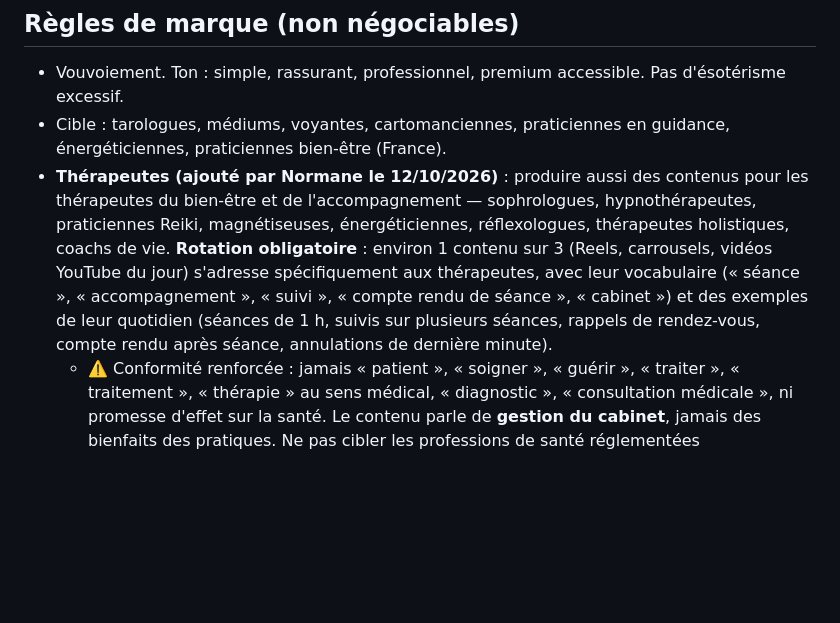
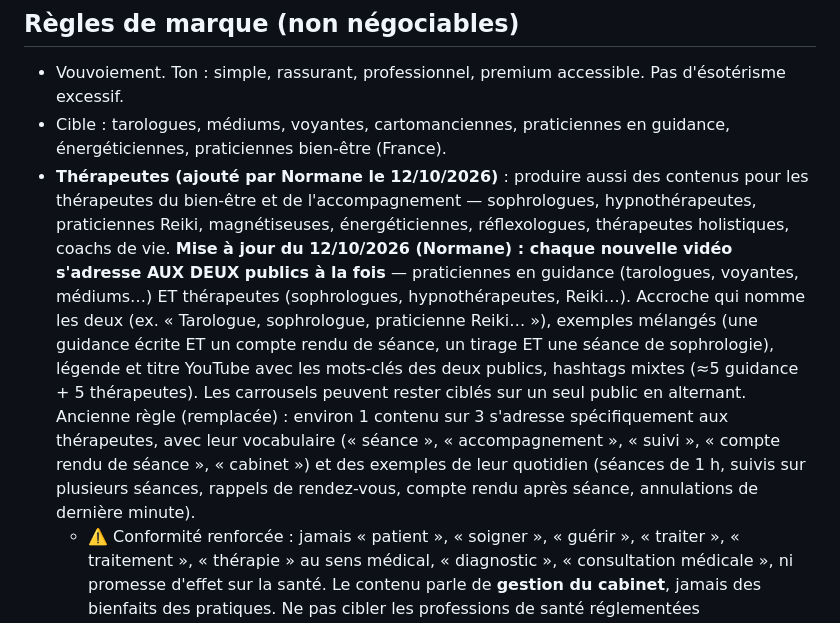
Before and after one commit to guidpilot/guidpilot-media, a Markdown page: atelier/README.md, the part around the change. Rendered like a GitHub page; blank space fills up the shorter version.

Commit message:
Ciblage : chaque vidéo s'adresse aux praticiennes en guidance ET aux thérapeutes
Co-Authored-By: Claude Opus 5.5 <noreply@anthropic.com>
Claude-Session: https://claude.ai/code/session_01TMawpJtdNeuK5sUbRDmCuF

```diff
--- a/atelier/README.md
+++ b/atelier/README.md
@@ -7,7 +7,7 @@ Ce dossier contient tout ce qu'il faut pour produire, dans une session neuve, le
 
 - Vouvoiement. Ton : simple, rassurant, professionnel, premium accessible. Pas d'ésotérisme excessif.
 - Cible : tarologues, médiums, voyantes, cartomanciennes, praticiennes en guidance, énergéticiennes, praticiennes bien-être (France).
-- **Thérapeutes (ajouté par Normane le 12/10/2026)** : produire aussi des contenus pour les thérapeutes du bien-être et de l'accompagnement — sophrologues, hypnothérapeutes, praticiennes Reiki, magnétiseuses, énergéticiennes, réflexologues, thérapeutes holistiques, coachs de vie. **Rotation obligatoire** : environ 1 contenu sur 3 (Reels, carrousels, vidéos YouTube du jour) s'adresse spécifiquement aux thérapeutes, avec leur vocabulaire (« séance », « accompagnement », « suivi », « compte rendu de séance », « cabinet ») et des exemples de leur quotidien (séances de 1 h, suivis sur plusieurs séances, rappels de rendez-vous, compte rendu après séance, annulations de dernière minute).
+- **Thérapeutes (ajouté par Normane le 12/10/2026)** : produire aussi des contenus pour les thérapeutes du bien-être et de l'accompagnement — sophrologues, hypnothérapeutes, praticiennes Reiki, magnétiseuses, énergéticiennes, réflexologues, thérapeutes holistiques, coachs de vie. **Mise à jour du 12/10/2026 (Normane) : chaque nouvelle vidéo s'adresse AUX DEUX publics à la fois** — praticiennes en guidance (tarologues, voyantes, médiums…) ET thérapeutes (sophrologues, hypnothérapeutes, Reiki…). Accroche qui nomme les deux (ex. « Tarologue, sophrologue, praticienne Reiki… »), exemples mélangés (une guidance écrite ET un compte rendu de séance, un tirage ET une séance de sophrologie), légende et titre YouTube avec les mots-clés des deux publics, hashtags mixtes (≈5 guidance + 5 thérapeutes). Les carrousels peuvent rester ciblés sur un seul public en alternant. Ancienne règle (remplacée) : environ 1 contenu sur 3 s'adresse spécifiquement aux thérapeutes, avec leur vocabulaire (« séance », « accompagnement », « suivi », « compte rendu de séance », « cabinet ») et des exemples de leur quotidien (séances de 1 h, suivis sur plusieurs séances, rappels de rendez-vous, compte rendu après séance, annulations de dernière minute).
   - ⚠️ Conformité renforcée : jamais « patient », « soigner », « guérir », « traiter », « traitement », « thérapie » au sens médical, « diagnostic », « consultation médicale », ni promesse d'effet sur la santé. Le contenu parle de **gestion du cabinet**, jamais des bienfaits des pratiques. Ne pas cibler les professions de santé réglementées (psychologues, kinés, etc.). Hashtags : #sophrologue #hypnotherapeute #reiki #magnetiseur #energeticienne #reflexologie #therapeuteholistique #praticienbienetre #cabinetbienetre #guidpilot.
 - Couleurs : marine #0F172A, bleu #2563EB, or #E9C46A avec parcimonie, fond clair #F6F8FC. Police Inter. Logo officiel uniquement (`assets/logo_blanc.png`, `assets/logo_couleur.png`), jamais redessiné.
 - Offre affichée : **« 14 jours gratuits, sans carte bancaire »**. **Aucun prix** dans les vidéos ni les visuels.
```
Also changed, not shown: atelier/youtube/prochains-sujets.md (+2 -0 lines).
